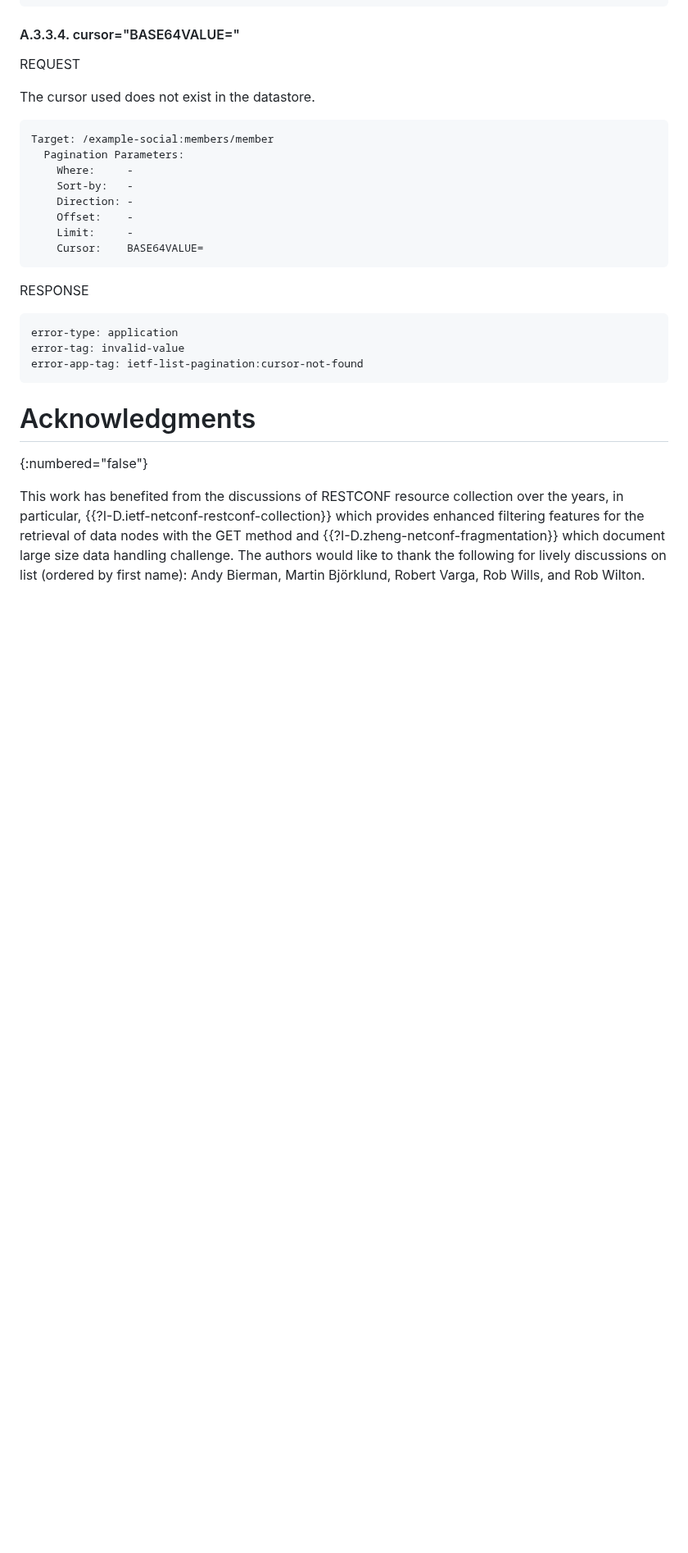
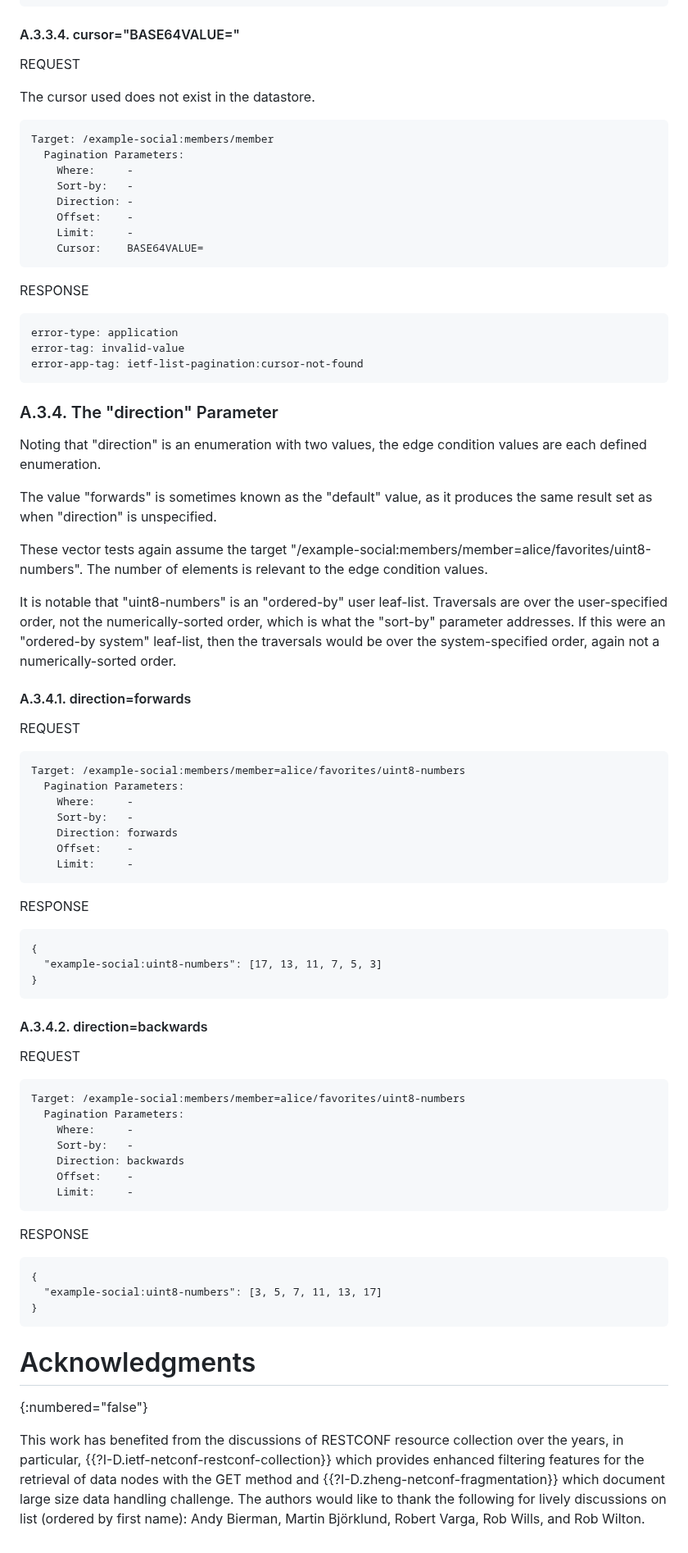
Before and after one commit to billwuqin/list-pagination-markdown, a Markdown page: draft-ietf-netconf-list-pagination.md, the part around the change. Shown at 82% size. Drawn GitHub-style; blank space fills up the shorter version.

```diff
--- a/draft-ietf-netconf-list-pagination.md
+++ b/draft-ietf-netconf-list-pagination.md
@@ -1439,6 +1439,53 @@ error-tag: invalid-value
 error-app-tag: ietf-list-pagination:cursor-not-found
 ~~~~
 
+
+
+### A.3.4. The "direction" Parameter
+Noting that "direction" is an enumeration with two values, the edge condition values are each defined enumeration.
+
+The value "forwards" is sometimes known as the "default" value, as it produces the same result set as when "direction" is unspecified.
+
+These vector tests again assume the target "/example-social:members/member=alice/favorites/uint8-numbers". The number of elements is relevant to the edge condition values.
+
+It is notable that "uint8-numbers" is an "ordered-by" user leaf-list. Traversals are over the user-specified order, not the numerically-sorted order, which is what the "sort-by" parameter addresses. If this were an "ordered-by system" leaf-list, then the traversals would be over the system-specified order, again not a numerically-sorted order.
+
+#### A.3.4.1. direction=forwards
+REQUEST
+~~~~
+Target: /example-social:members/member=alice/favorites/uint8-numbers
+  Pagination Parameters:
+    Where:     -
+    Sort-by:   -
+    Direction: forwards
+    Offset:    -
+    Limit:     -
+~~~~
+RESPONSE
+~~~~
+{
+  "example-social:uint8-numbers": [17, 13, 11, 7, 5, 3]
+}
+~~~~
+
+#### A.3.4.2. direction=backwards
+REQUEST
+~~~~
+Target: /example-social:members/member=alice/favorites/uint8-numbers
+  Pagination Parameters:
+    Where:     -
+    Sort-by:   -
+    Direction: backwards
+    Offset:    -
+    Limit:     -
+~~~~
+RESPONSE
+~~~~
+{
+  "example-social:uint8-numbers": [3, 5, 7, 11, 13, 17]
+}
+~~~~
+
 # Acknowledgments
 {:numbered="false"}
 
```
